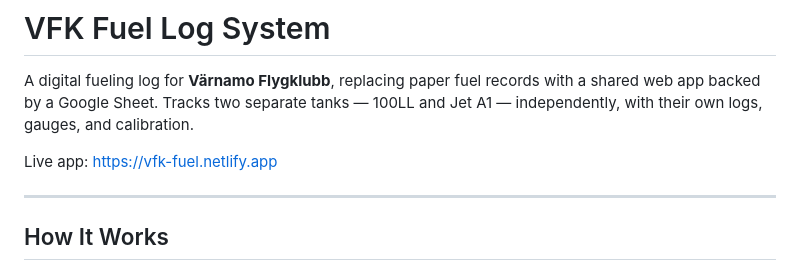
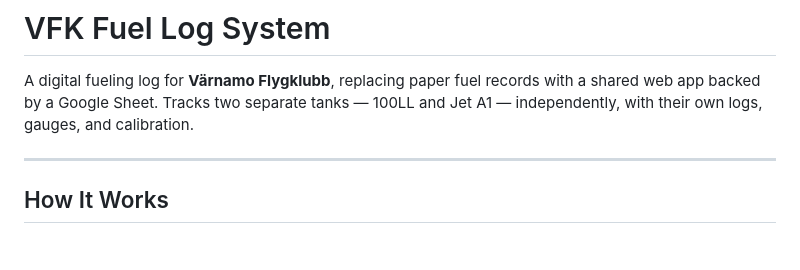
Before and after one commit to Holmenloew/fuel-log-backend, a Markdown page: README.md, the part around the change. GitHub-like rendering; blank space fills up the shorter version.

```diff
--- a/README.md
+++ b/README.md
@@ -2,7 +2,7 @@
 
 A digital fueling log for **Värnamo Flygklubb**, replacing paper fuel records with a shared web app backed by a Google Sheet. Tracks two separate tanks — 100LL and Jet A1 — independently, with their own logs, gauges, and calibration.
 
-Live app: https://vfk-fuel.netlify.app
+
 
 ---
 
```
